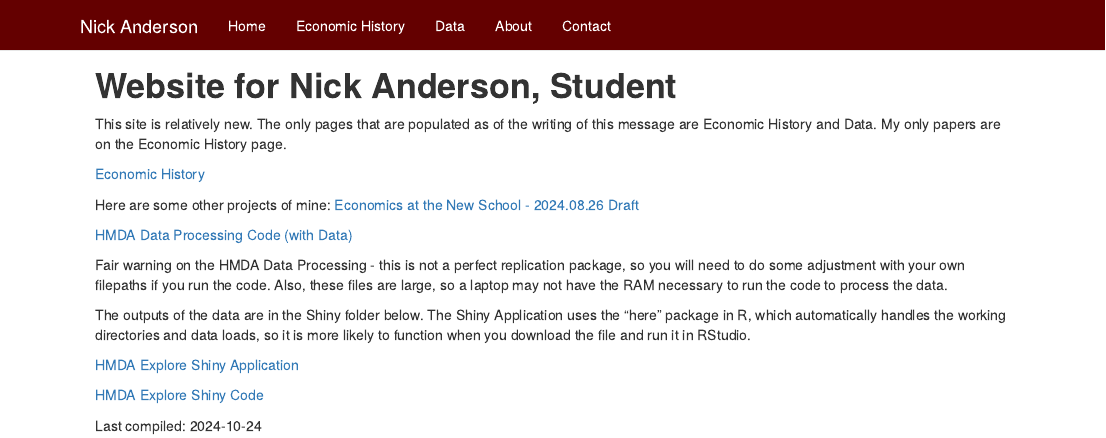
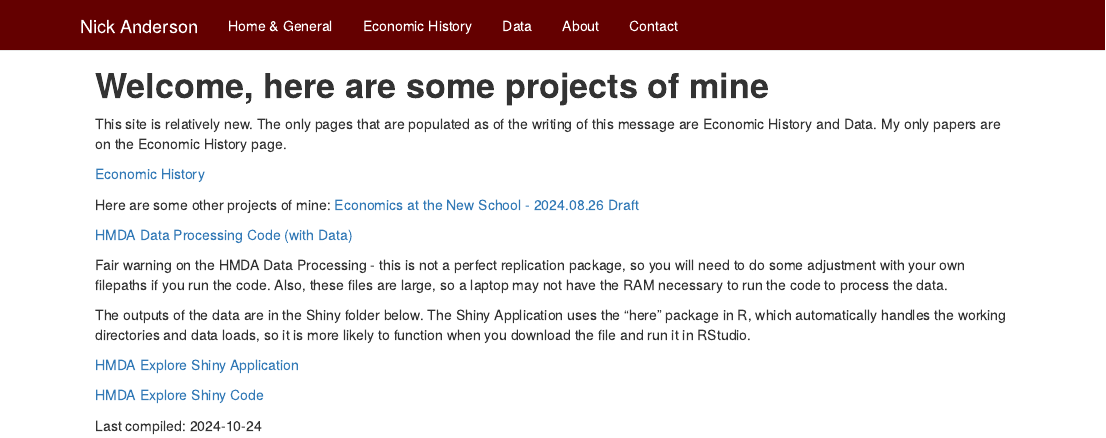
Before and after one commit to andenick/nickanderson, an R Markdown document (index.Rmd): the page in a window 1100 px wide, from its top. Rendered offline with R 4.5, knitr and Pandoc, with nearby package versions.

Commit message:
name change
name change

```diff
--- a/_site.yml
+++ b/_site.yml
@@ -2,7 +2,7 @@ name: "Nick Anderson"
 navbar:
   title: "Nick Anderson"
   left:
-    - text: "Home"
+    - text: "Home & General"
       href: index.html
     - text: "Economic History"
       href: economichistory.html
--- a/index.Rmd
+++ b/index.Rmd
@@ -4,7 +4,7 @@ output: html_document
 theme: null
 ---
 
-# **Website for Nick Anderson, Student**
+# **Welcome, here are some projects of mine**
 
 This site is relatively new. The only pages that are populated as of the writing of this message are Economic History and Data. My only papers are on the Economic History page.
 
```
